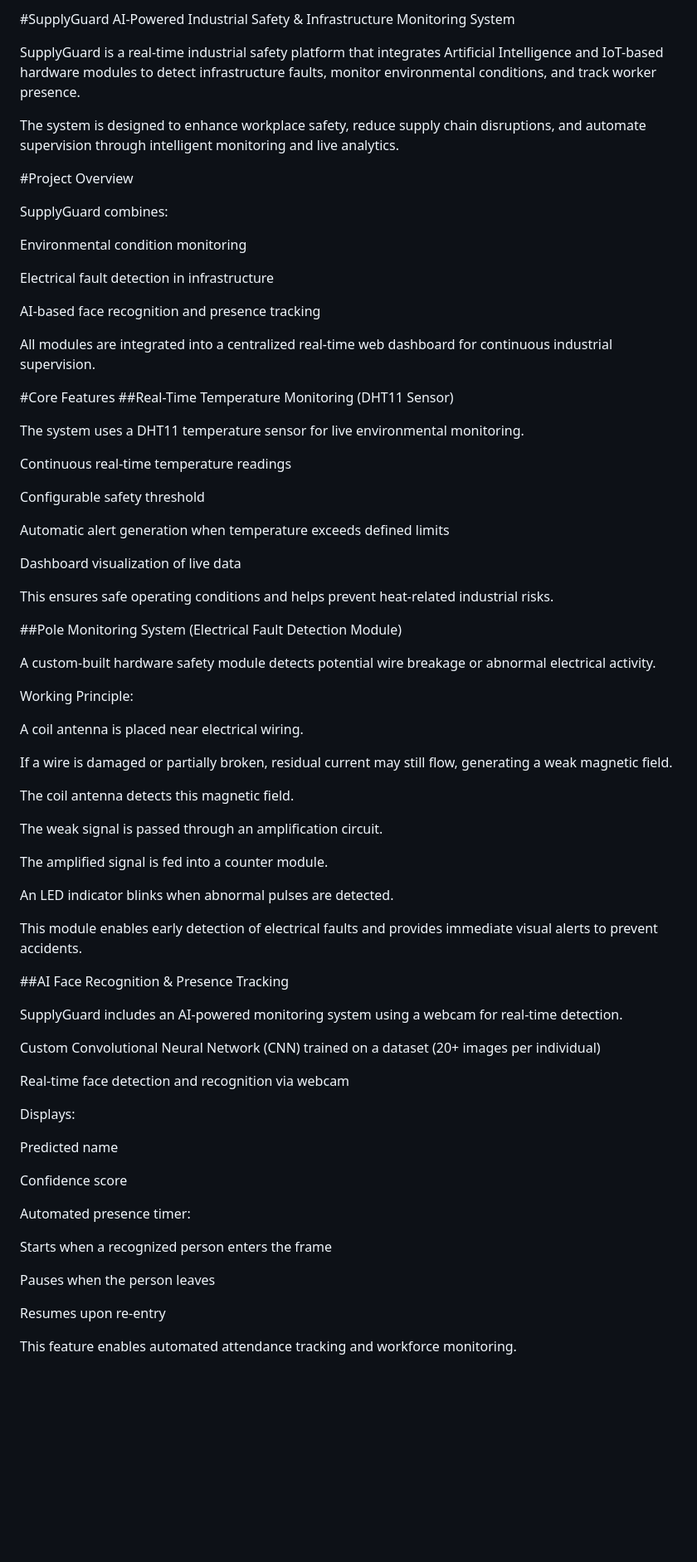
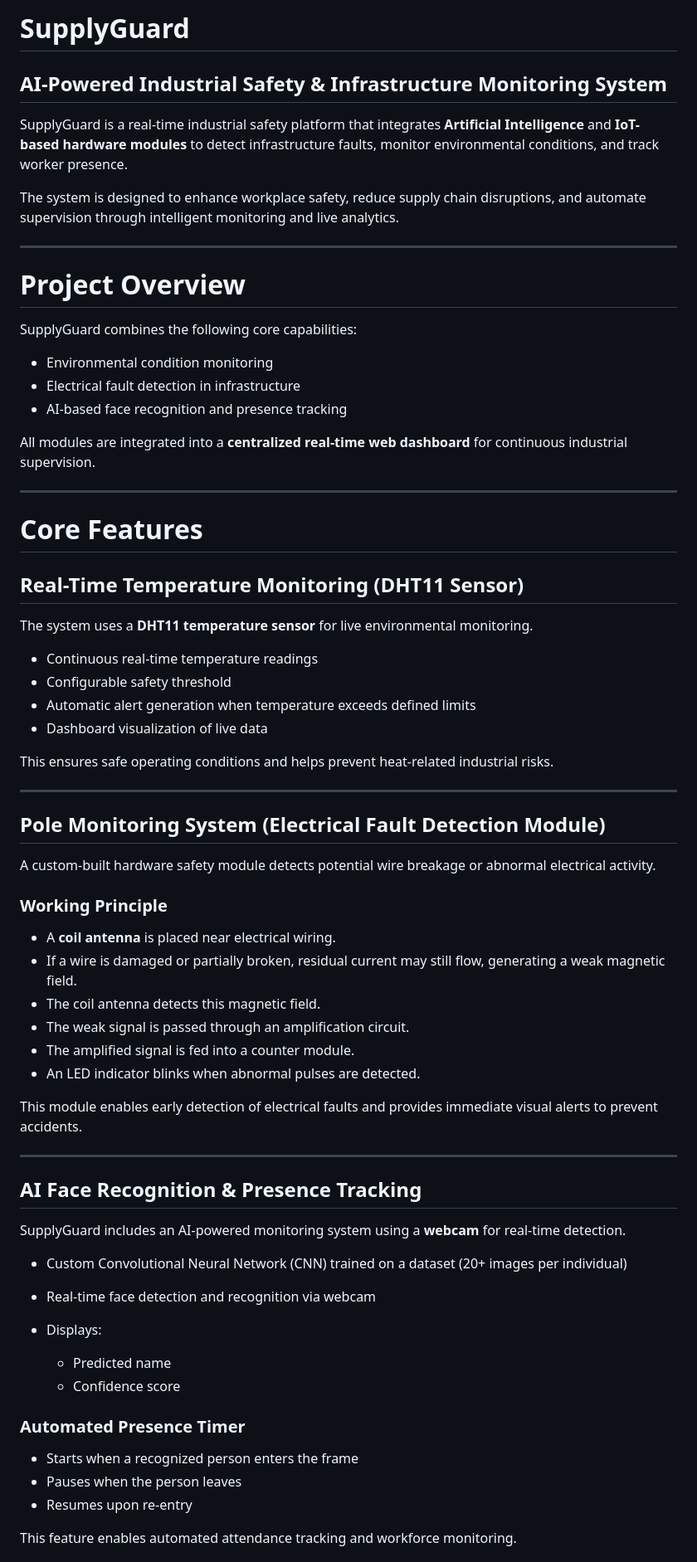
Before and after one commit to Adityamahajan1011/supplyguard, a Markdown page: README.md, the part around one of its changes. Shown at 83% size. GitHub-like rendering; blank space fills up the shorter version.

```diff
--- a/README.md
+++ b/README.md
@@ -1,78 +1,73 @@
-#SupplyGuard
-AI-Powered Industrial Safety & Infrastructure Monitoring System
+# SupplyGuard
 
-SupplyGuard is a real-time industrial safety platform that integrates Artificial Intelligence and IoT-based hardware modules to detect infrastructure faults, monitor environmental conditions, and track worker presence.
+## AI-Powered Industrial Safety & Infrastructure Monitoring System
+
+SupplyGuard is a real-time industrial safety platform that integrates **Artificial Intelligence** and **IoT-based hardware modules** to detect infrastructure faults, monitor environmental conditions, and track worker presence.
 
 The system is designed to enhance workplace safety, reduce supply chain disruptions, and automate supervision through intelligent monitoring and live analytics.
 
-#Project Overview
+---
 
-SupplyGuard combines:
+# Project Overview
 
-Environmental condition monitoring
+SupplyGuard combines the following core capabilities:
 
-Electrical fault detection in infrastructure
+* Environmental condition monitoring
+* Electrical fault detection in infrastructure
+* AI-based face recognition and presence tracking
 
-AI-based face recognition and presence tracking
+All modules are integrated into a **centralized real-time web dashboard** for continuous industrial supervision.
 
-All modules are integrated into a centralized real-time web dashboard for continuous industrial supervision.
+---
 
-#Core Features
-##Real-Time Temperature Monitoring (DHT11 Sensor)
+# Core Features
 
-The system uses a DHT11 temperature sensor for live environmental monitoring.
+## Real-Time Temperature Monitoring (DHT11 Sensor)
 
-Continuous real-time temperature readings
+The system uses a **DHT11 temperature sensor** for live environmental monitoring.
 
-Configurable safety threshold
-
-Automatic alert generation when temperature exceeds defined limits
-
-Dashboard visualization of live data
+* Continuous real-time temperature readings
+* Configurable safety threshold
+* Automatic alert generation when temperature exceeds defined limits
+* Dashboard visualization of live data
 
 This ensures safe operating conditions and helps prevent heat-related industrial risks.
 
-##Pole Monitoring System (Electrical Fault Detection Module)
+---
+
+## Pole Monitoring System (Electrical Fault Detection Module)
 
 A custom-built hardware safety module detects potential wire breakage or abnormal electrical activity.
 
-Working Principle:
+### Working Principle
 
-A coil antenna is placed near electrical wiring.
-
-If a wire is damaged or partially broken, residual current may still flow, generating a weak magnetic field.
-
-The coil antenna detects this magnetic field.
-
-The weak signal is passed through an amplification circuit.
-
-The amplified signal is fed into a counter module.
-
-An LED indicator blinks when abnormal pulses are detected.
+* A **coil antenna** is placed near electrical wiring.
+* If a wire is damaged or partially broken, residual current may still flow, generating a weak magnetic field.
+* The coil antenna detects this magnetic field.
+* The weak signal is passed through an amplification circuit.
+* The amplified signal is fed into a counter module.
+* An LED indicator blinks when abnormal pulses are detected.
 
 This module enables early detection of electrical faults and provides immediate visual alerts to prevent accidents.
 
-##AI Face Recognition & Presence Tracking
+---
 
-SupplyGuard includes an AI-powered monitoring system using a webcam for real-time detection.
+## AI Face Recognition & Presence Tracking
 
-Custom Convolutional Neural Network (CNN) trained on a dataset (20+ images per individual)
+SupplyGuard includes an AI-powered monitoring system using a **webcam** for real-time detection.
 
-Real-time face detection and recognition via webcam
+* Custom Convolutional Neural Network (CNN) trained on a dataset (20+ images per individual)
+* Real-time face detection and recognition via webcam
+* Displays:
 
-Displays:
+  * Predicted name
+  * Confidence score
 
-Predicted name
+### Automated Presence Timer
 
-Confidence score
-
-Automated presence timer:
-
-Starts when a recognized person enters the frame
-
-Pauses when the person leaves
-
-Resumes upon re-entry
+* Starts when a recognized person enters the frame
+* Pauses when the person leaves
+* Resumes upon re-entry
 
 This feature enables automated attendance tracking and workforce monitoring.
 
```
Also changed, not shown: other parts of README.md (+37 -42 lines).
